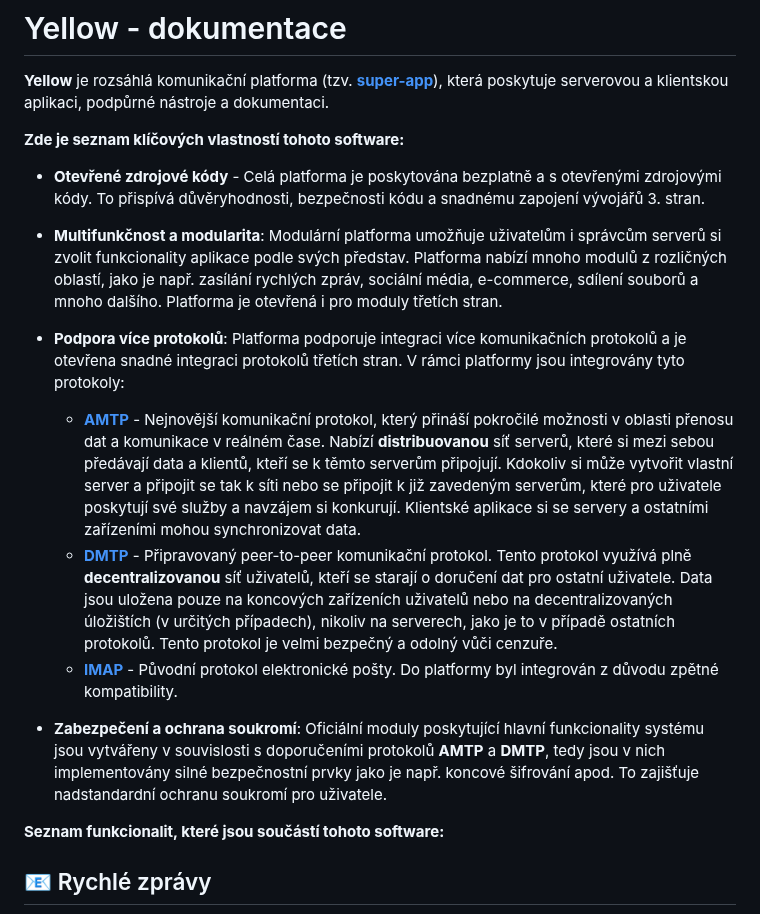
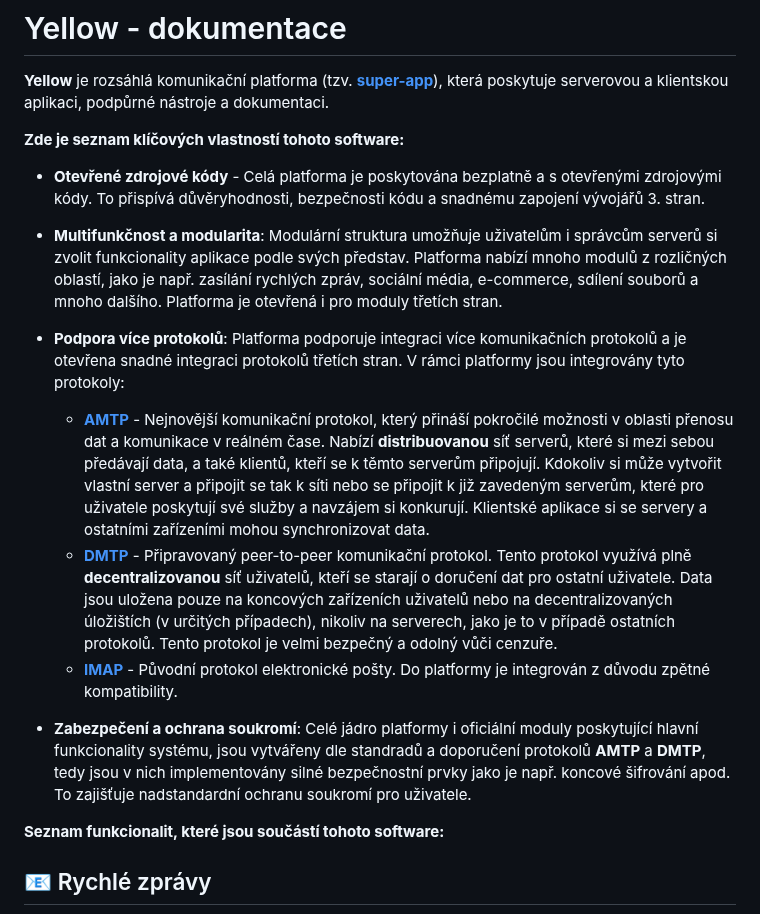
Before and after one commit to libersoft-org/yellow-documentation, a Markdown page: YELLOW-CZ.md, the part around the change. Drawn GitHub-style.

Commit message:
Yellow CZ - TODO

```diff
--- a/YELLOW-CZ.md
+++ b/YELLOW-CZ.md
@@ -6,15 +6,15 @@
 
 - **Otevřené zdrojové kódy** - Celá platforma je poskytována bezplatně a s otevřenými zdrojovými kódy. To přispívá důvěryhodnosti, bezpečnosti kódu a snadnému zapojení vývojářů 3. stran.
 
-- **Multifunkčnost a modularita**: Modulární platforma umožňuje uživatelům i správcům serverů si zvolit funkcionality aplikace podle svých představ. Platforma nabízí mnoho modulů z rozličných oblastí, jako je např. zasílání rychlých zpráv, sociální média, e-commerce, sdílení souborů a mnoho dalšího. Platforma je otevřená i pro moduly třetích stran.
+- **Multifunkčnost a modularita**: Modulární struktura umožňuje uživatelům i správcům serverů si zvolit funkcionality aplikace podle svých představ. Platforma nabízí mnoho modulů z rozličných oblastí, jako je např. zasílání rychlých zpráv, sociální média, e-commerce, sdílení souborů a mnoho dalšího. Platforma je otevřená i pro moduly třetích stran.
 
 - **Podpora více protokolů**: Platforma podporuje integraci více komunikačních protokolů a je otevřena snadné integraci protokolů třetích stran. V rámci platformy jsou integrovány tyto protokoly:
 
-  - [**AMTP**](./AMTP-CZ) - Nejnovější komunikační protokol, který přináší pokročilé možnosti v oblasti přenosu dat a komunikace v reálném čase. Nabízí **distribuovanou** síť serverů, které si mezi sebou předávají data a klientů, kteří se k těmto serverům připojují. Kdokoliv si může vytvořit vlastní server a připojit se tak k síti nebo se připojit k již zavedeným serverům, které pro uživatele poskytují své služby a navzájem si konkurují. Klientské aplikace si se servery a ostatními zařízeními mohou synchronizovat data.
+  - [**AMTP**](./AMTP-CZ) - Nejnovější komunikační protokol, který přináší pokročilé možnosti v oblasti přenosu dat a komunikace v reálném čase. Nabízí **distribuovanou** síť serverů, které si mezi sebou předávají data, a také klientů, kteří se k těmto serverům připojují. Kdokoliv si může vytvořit vlastní server a připojit se tak k síti nebo se připojit k již zavedeným serverům, které pro uživatele poskytují své služby a navzájem si konkurují. Klientské aplikace si se servery a ostatními zařízeními mohou synchronizovat data.
   - [**DMTP**](./DMTP-CZ) - Připravovaný peer-to-peer komunikační protokol. Tento protokol využívá plně **decentralizovanou** síť uživatelů, kteří se starají o doručení dat pro ostatní uživatele. Data jsou uložena pouze na koncových zařízeních uživatelů nebo na decentralizovaných úložištích (v určitých případech), nikoliv na serverech, jako je to v případě ostatních protokolů. Tento protokol je velmi bezpečný a odolný vůči cenzuře.
-  - [**IMAP**](https://www.rfc-editor.org/rfc/rfc9051.html) - Původní protokol elektronické pošty. Do platformy byl integrován z důvodu zpětné kompatibility.
+  - [**IMAP**](https://www.rfc-editor.org/rfc/rfc9051.html) - Původní protokol elektronické pošty. Do platformy je integrován z důvodu zpětné kompatibility.
 
-- **Zabezpečení a ochrana soukromí**: Oficiální moduly poskytující hlavní funkcionality systému jsou vytvářeny v souvislosti s doporučeními protokolů **AMTP** a **DMTP**, tedy jsou v nich implementovány silné bezpečnostní prvky jako je např. koncové šifrování apod. To zajišťuje nadstandardní ochranu soukromí pro uživatele.
+- **Zabezpečení a ochrana soukromí**: Celé jádro platformy i oficiální moduly poskytující hlavní funkcionality systému, jsou vytvářeny dle standradů a doporučení protokolů **AMTP** a **DMTP**, tedy jsou v nich implementovány silné bezpečnostní prvky jako je např. koncové šifrování apod. To zajišťuje nadstandardní ochranu soukromí pro uživatele.
 
 **Seznam funkcionalit, které jsou součástí tohoto software:**
 
```
Also changed, not shown: DMTP-CZ/DMTP-CZ.md (added, +3 -0 lines).
